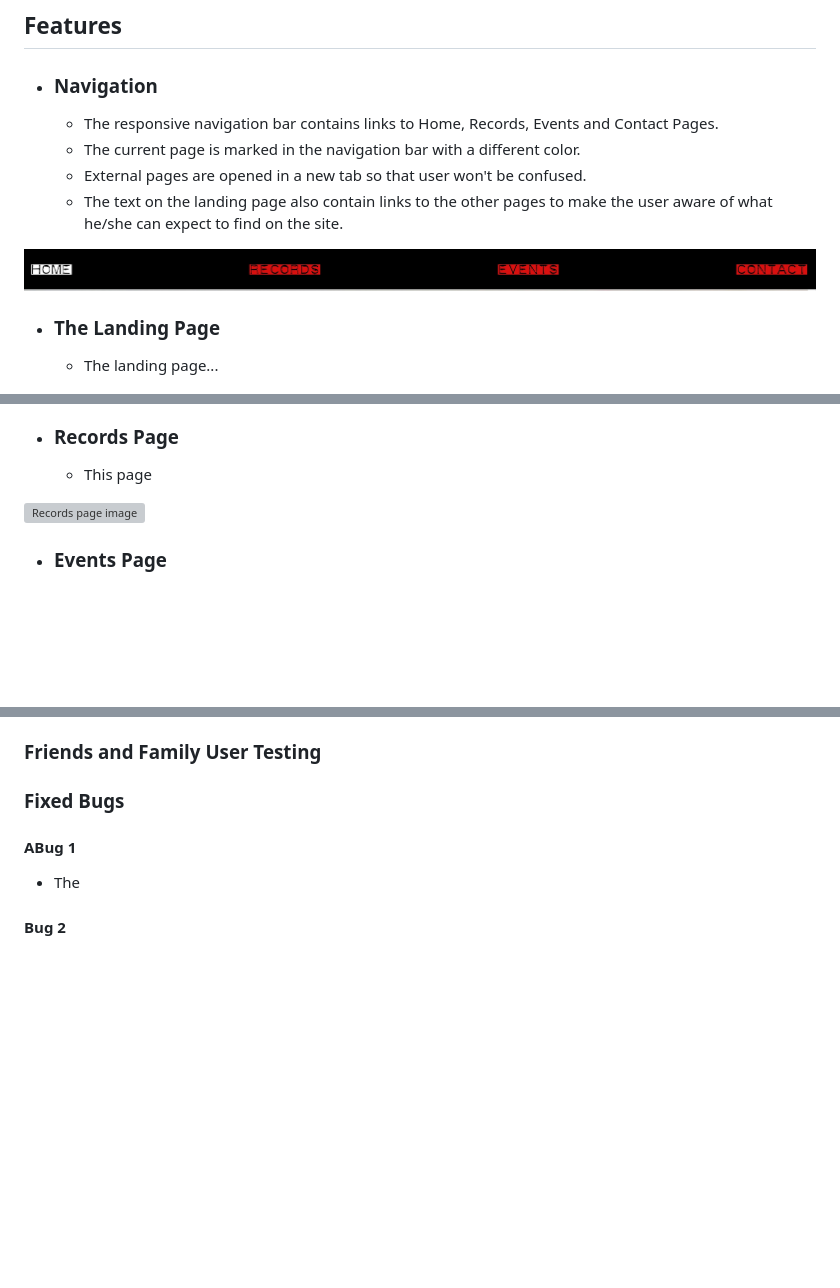
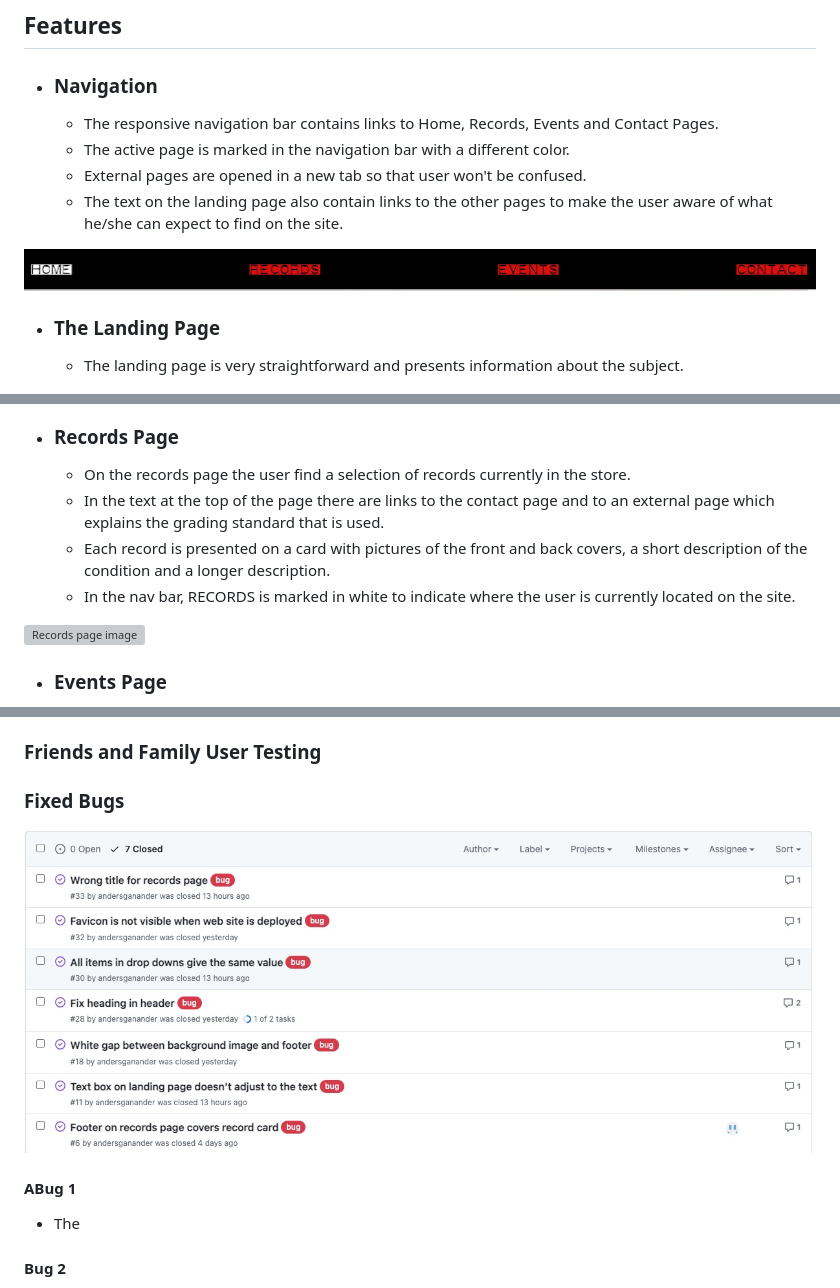
Before and after one commit to andersganander/record_store, a Markdown page: README.md, 3 parts joined by grey strips. GitHub-like rendering; pictures changed too: docs/readme_images/Fixed_bugs.jpg (added); blank space fills up the shorter version; grey boxes are pictures that could not be loaded.

Commit message:
Update readme.md #39

```diff
--- a/README.md
+++ b/README.md
@@ -67,19 +66,22 @@ Wireframes were produced using Balsamiq.
 - ### Navigation
 
     - The responsive navigation bar contains links to Home, Records, Events and Contact Pages.
-    - The current page is marked in the navigation bar with a different color.
+    - The active page is marked in the navigation bar with a different color.
     - External pages are opened in a new tab so that user won't be confused.
     - The text on the landing page also contain links to the other pages to make the user aware of what he/she can expect to find on the site.
 
 ![Nav bar image](docs/readme_images/nav_bar.jpg)
 
 - ### The Landing Page
-    - The landing page...
+    - The landing page is very straightforward and presents information about the subject.
 
 ![Landing page image](docs/readme_images/landing_page.jpg)
 
 - ### Records Page
-    - This page
+    - On the records page the user find a selection of records currently in the store.
+    - In the text at the top of the page there are links to the contact page and to an external page which explains the grading standard that is used.
+    - Each record is presented on a card with pictures of the front and back covers, a short description of the condition and a longer description.
+    - In the nav bar, RECORDS is marked in white to indicate where the user is currently located on the site.
 
 ![Records page image](docs/readme_images/records_page.jpg)
 
@@ -132,6 +134,9 @@ Wireframes were produced using Balsamiq.
 ### Friends and Family User Testing
 
 ### Fixed Bugs
+
+![List of fixed bugs](docs/readme_images/Fixed_bugs.jpg)
+
 #### ABug 1
 - The
 
```
Also changed, not shown: other parts of README.md (+1 -3 lines).
